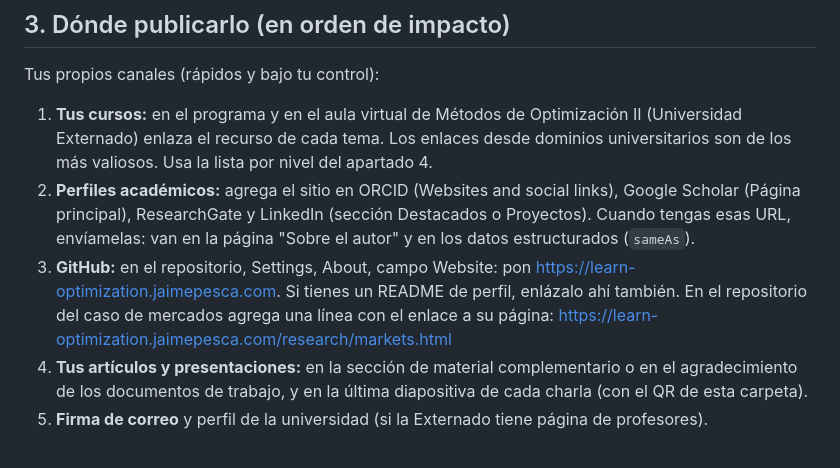
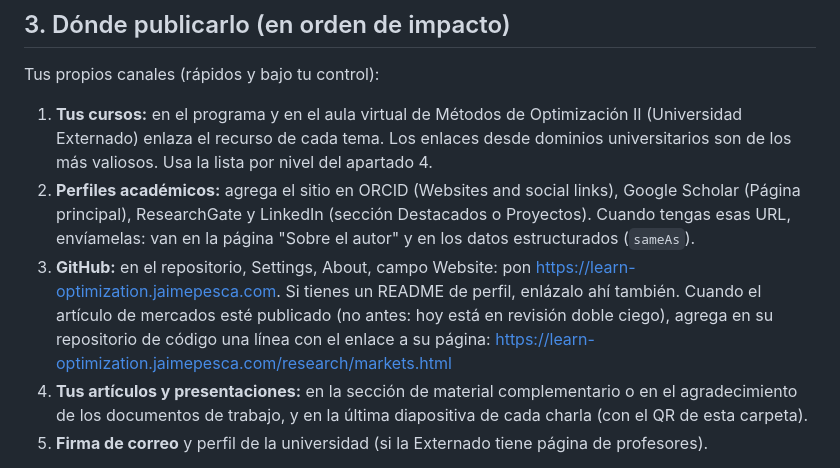
Before and after one commit to JaimePesca/Educational_Resources_Optimization, a Markdown page: materials/outreach/README.md, the part around the change. Drawn GitHub-style.

Commit message:
Outreach kit: link the markets repository only after publication
Co-Authored-By: Claude Opus 5.5 <noreply@anthropic.com>
Claude-Session: https://claude.ai/code/session_01SJSMZMX3Ff5iBuT1xXHnFr

```diff
--- a/materials/outreach/README.md
+++ b/materials/outreach/README.md
@@ -44,7 +44,7 @@ BibTeX:
 Tus propios canales (rápidos y bajo tu control):
 1. **Tus cursos:** en el programa y en el aula virtual de Métodos de Optimización II (Universidad Externado) enlaza el recurso de cada tema. Los enlaces desde dominios universitarios son de los más valiosos. Usa la lista por nivel del apartado 4.
 2. **Perfiles académicos:** agrega el sitio en ORCID (Websites and social links), Google Scholar (Página principal), ResearchGate y LinkedIn (sección Destacados o Proyectos). Cuando tengas esas URL, envíamelas: van en la página "Sobre el autor" y en los datos estructurados (`sameAs`).
-3. **GitHub:** en el repositorio, Settings, About, campo Website: pon https://learn-optimization.jaimepesca.com. Si tienes un README de perfil, enlázalo ahí también. En el repositorio del caso de mercados  agrega una línea con el enlace a su página: https://learn-optimization.jaimepesca.com/research/markets.html
+3. **GitHub:** en el repositorio, Settings, About, campo Website: pon https://learn-optimization.jaimepesca.com. Si tienes un README de perfil, enlázalo ahí también. Cuando el artículo de mercados esté publicado (no antes: hoy está en revisión doble ciego), agrega en su repositorio de código una línea con el enlace a su página: https://learn-optimization.jaimepesca.com/research/markets.html
 4. **Tus artículos y presentaciones:** en la sección de material complementario o en el agradecimiento de los documentos de trabajo, y en la última diapositiva de cada charla (con el QR de esta carpeta).
 5. **Firma de correo** y perfil de la universidad (si la Externado tiene página de profesores).
 
```
